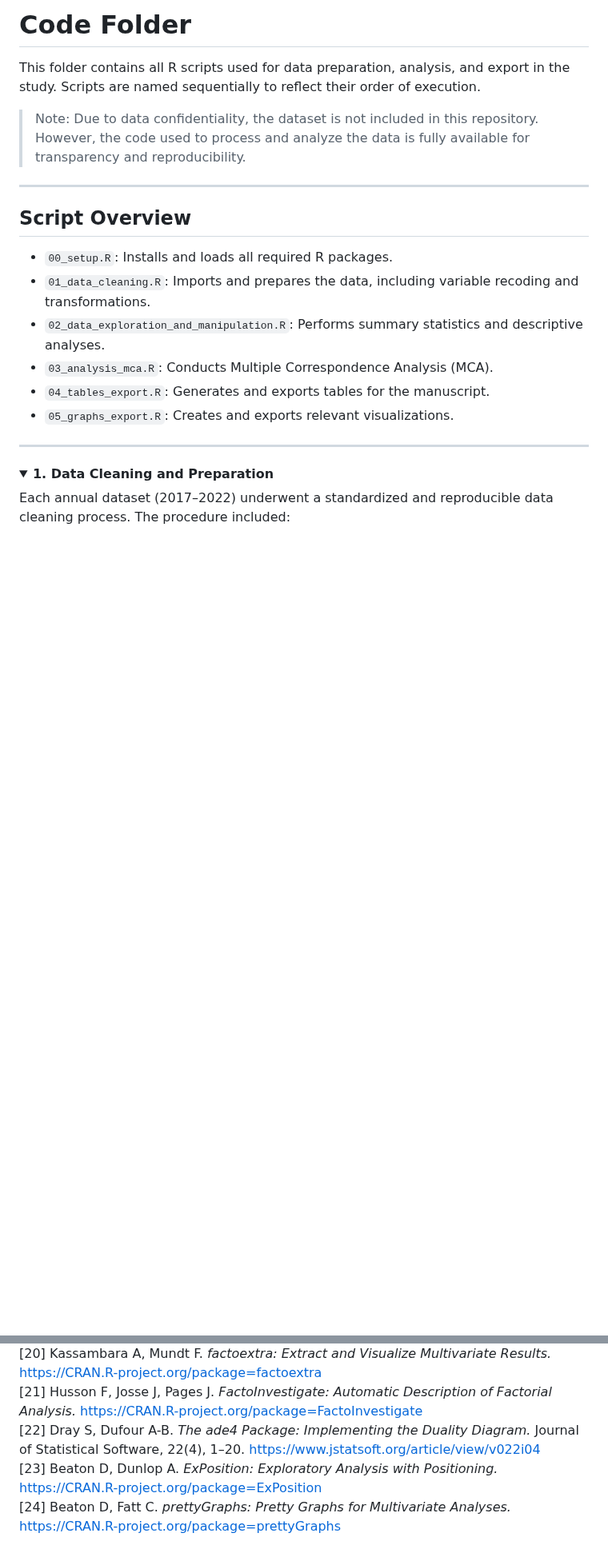
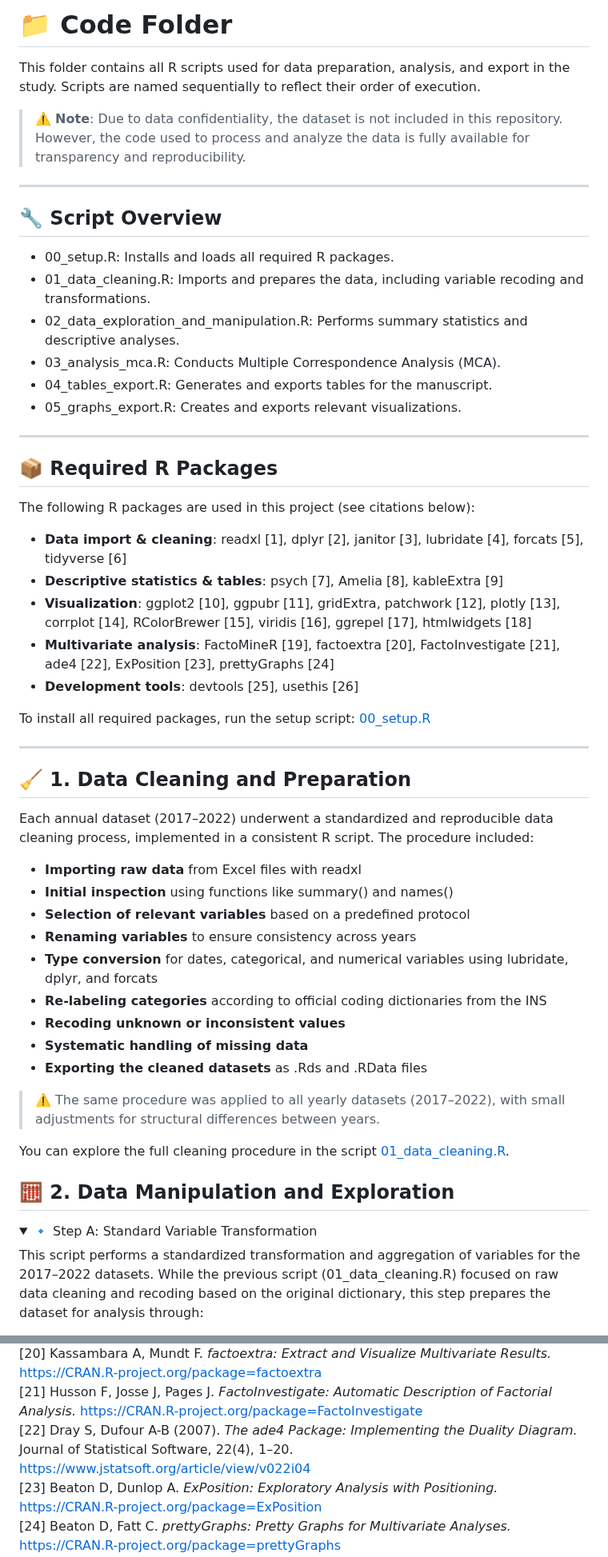
Before and after one commit to MariaAnaGonzalez/MCA.Violence.Colombia, a Markdown page: code/README.md, 2 parts joined by grey strips. Shown at 80% size. GitHub-like rendering; folded sections open; blank space fills up the shorter version.

```diff
--- a/code/README.md
+++ b/code/README.md
@@ -1,24 +1,59 @@
-# Code Folder
+# 📁 Code Folder
 
 This folder contains all R scripts used for data preparation, analysis, and export in the study. Scripts are named sequentially to reflect their order of execution.
 
-> Note: Due to data confidentiality, the dataset is not included in this repository. However, the code used to process and analyze the data is fully available for transparency and reproducibility.
+> ⚠️ **Note**: Due to data confidentiality, the dataset is not included in this repository. However, the code used to process and analyze the data is fully available for transparency and reproducibility.
 
 ---
 
-## Script Overview
+## 🔧 Script Overview
 
-- `00_setup.R`: Installs and loads all required R packages.
-- `01_data_cleaning.R`: Imports and prepares the data, including variable recoding and transformations.
-- `02_data_exploration_and_manipulation.R`: Performs summary statistics and descriptive analyses.
-- `03_analysis_mca.R`: Conducts Multiple Correspondence Analysis (MCA).
-- `04_tables_export.R`: Generates and exports tables for the manuscript.
-- `05_graphs_export.R`: Creates and exports relevant visualizations.
+- 00_setup.R: Installs and loads all required R packages.
+- 01_data_cleaning.R: Imports and prepares the data, including variable recoding and transformations.
+- 02_data_exploration_and_manipulation.R: Performs summary statistics and descriptive analyses.
+- 03_analysis_mca.R: Conducts Multiple Correspondence Analysis (MCA).
+- 04_tables_export.R: Generates and exports tables for the manuscript.
+- 05_graphs_export.R: Creates and exports relevant visualizations.
 
 ---
 
+## 📦 Required R Packages
+
+The following R packages are used in this project (see citations below):
+
+- **Data import & cleaning**: readxl [1], dplyr [2], janitor [3], lubridate [4], forcats [5], tidyverse [6]
+- **Descriptive statistics & tables**: psych [7], Amelia [8], kableExtra [9]
+- **Visualization**: ggplot2 [10], ggpubr [11], gridExtra, patchwork [12], plotly [13], corrplot [14], RColorBrewer [15], viridis [16], ggrepel [17], htmlwidgets [18]
+- **Multivariate analysis**: FactoMineR [19], factoextra [20], FactoInvestigate [21], ade4 [22], ExPosition [23], prettyGraphs [24]
+- **Development tools**: devtools [25], usethis [26]
+
+To install all required packages, run the setup script: [00_setup.R](./code/00_setup.R)
+
+---
+
+## 🧹 1. Data Cleaning and Preparation
+
+Each annual dataset (2017–2022) underwent a standardized and reproducible data cleaning process, implemented in a consistent R script. The procedure included:
+
+- **Importing raw data** from Excel files with readxl
+- **Initial inspection** using functions like summary() and names()
+- **Selection of relevant variables** based on a predefined protocol
+- **Renaming variables** to ensure consistency across years
+- **Type conversion** for dates, categorical, and numerical variables using lubridate, dplyr, and forcats
+- **Re-labeling categories** according to official coding dictionaries from the INS
+- **Recoding unknown or inconsistent values**
+- **Systematic handling of missing data**
+- **Exporting the cleaned datasets** as .Rds and .RData files
+
+> ⚠️ The same procedure was applied to all yearly datasets (2017–2022), with small adjustments for structural differences between years.
+
+You can explore the full cleaning procedure in the script [01_data_cleaning.R](./code/01_data_cleaning.R).
+
+
+## 🧮 2. Data Manipulation and Exploration
+
 <details>
-<summary><strong>1. Data Cleaning and Preparation</strong></summary>
+<summary>🔹 Step A: Standard Variable Transformation</summary>
 
-Each annual dataset (2017–2022) underwent a standardized and reproducible data cleaning process. The procedure included:
+This script performs a standardized transformation and aggregation of variables for the 2017–2022 datasets. While the previous script (01_data_cleaning.R) focused on raw data cleaning and recoding based on the original dictionary, this step prepares the dataset for analysis through:
 
@@ -127,7 +153,7 @@ You can explore the full cleaning procedure in the script [`01_data_cleaning.R`]
 [19] Husson F, Josse J, Le S, Mazet J. *FactoMineR: Multivariate Exploratory Data Analysis.* https://CRAN.R-project.org/package=FactoMineR
 [20] Kassambara A, Mundt F. *factoextra: Extract and Visualize Multivariate Results.* https://CRAN.R-project.org/package=factoextra
 [21] Husson F, Josse J, Pages J. *FactoInvestigate: Automatic Description of Factorial Analysis.* https://CRAN.R-project.org/package=FactoInvestigate
-[22] Dray S, Dufour A-B. *The ade4 Package: Implementing the Duality Diagram.* Journal of Statistical Software, 22(4), 1–20. https://www.jstatsoft.org/article/view/v022i04
+[22] Dray S, Dufour A-B (2007). *The ade4 Package: Implementing the Duality Diagram.* Journal of Statistical Software, 22(4), 1–20. https://www.jstatsoft.org/article/view/v022i04
 [23] Beaton D, Dunlop A. *ExPosition: Exploratory Analysis with Positioning.* https://CRAN.R-project.org/package=ExPosition
 [24] Beaton D, Fatt C. *prettyGraphs: Pretty Graphs for Multivariate Analyses.* https://CRAN.R-project.org/package=prettyGraphs
 [25] Wickham H, Chang W. *devtools: Tools to Make Developing R Packages Easier.* https://CRAN.R-project.org/package=devtools
```
Also changed, not shown: other parts of code/README.md (+64 -75 lines).
